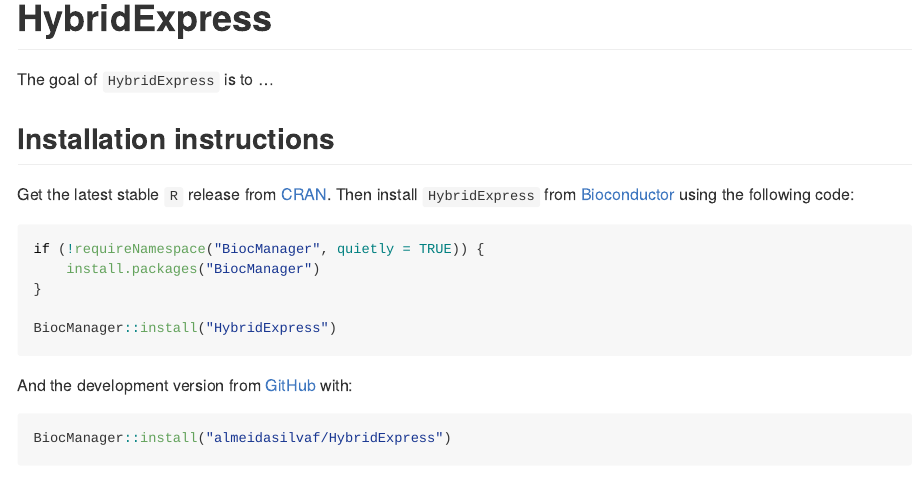
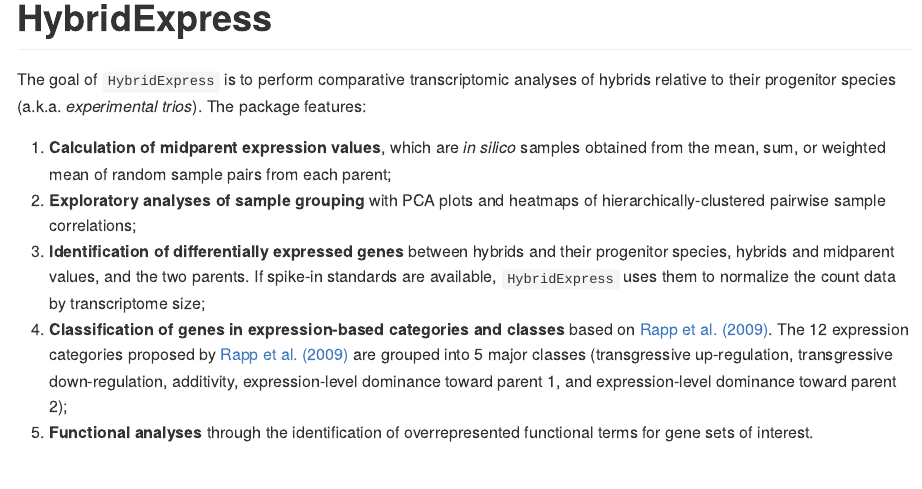
Before and after one commit to almeidasilvaf/HybridExpress, an R Markdown document (README.Rmd): the page in a window 1100 px wide, from its top. The pictures show the output file README.md that the author committed with the source, drawn offline in the style of GitHub; badge pictures from the web are left out.

Commit message:
Updated README with short description of the package's features

```diff
--- a/README.Rmd
+++ b/README.Rmd
@@ -18,11 +18,33 @@
 <!-- badges: start -->
 [![GitHub issues](https://img.shields.io/github/issues/almeidasilvaf/HybridExpress)](https://github.com/almeidasilvaf/HybridExpress/issues)
 [![Lifecycle: experimental](https://img.shields.io/badge/lifecycle-experimental-orange.svg)](https://lifecycle.r-lib.org/articles/stages.html#experimental)
-[![check-bioc](https://github.com/almeidasilvaf/HybridExpress/actions/workflows/check-bioc.yml/badge.svg)](https://github.com/almeidasilvaf/HybridExpress/actions/workflows/check-bioc.yml)
+[![check-bioc](https://github.com/almeidasilvaf/HybridExpress/actions/workflows/rworkflows.devel.yml/badge.svg)](https://github.com/almeidasilvaf/HybridExpress/actions/workflows/rworkflows.devel.yml)
 [![Codecov test coverage](https://codecov.io/gh/almeidasilvaf/HybridExpress/branch/devel/graph/badge.svg)](https://app.codecov.io/gh/almeidasilvaf/HybridExpress?branch=devel)
 <!-- badges: end -->
 
-The goal of `HybridExpress` is to ...
+The goal of `HybridExpress` is to perform comparative transcriptomic analyses
+of hybrids relative to their progenitor species (a.k.a. *experimental trios*).
+The package features:
+
+1. **Calculation of midparent expression values**, which are *in silico*
+samples obtained from the mean, sum, or weighted mean of random sample pairs
+from each parent;
+2. **Exploratory analyses of sample grouping** with PCA plots and heatmaps
+of hierarchically-clustered pairwise sample correlations;
+3. **Identification of differentially expressed genes** between hybrids and
+their progenitor species, hybrids and midparent values, and the two parents.
+If spike-in standards are available, `HybridExpress` uses them to normalize
+the count data by transcriptome size;
+4. **Classification of genes in expression-based categories and classes**
+based on [Rapp et al. (2009)](https://doi.org/10.1186/1741-7007-7-18). The 12
+expression categories
+proposed by [Rapp et al. (2009)](https://doi.org/10.1186/1741-7007-7-18) are
+grouped into 5 major classes (transgressive up-regulation, transgressive
+down-regulation, additivity, expression-level dominance toward parent 1,
+and expression-level dominance toward parent 2);
+5. **Functional analyses** through the identification of overrepresented
+functional terms for gene sets of interest.
+
 
 ## Installation instructions
 
```
Also changed, not shown: README.md.
